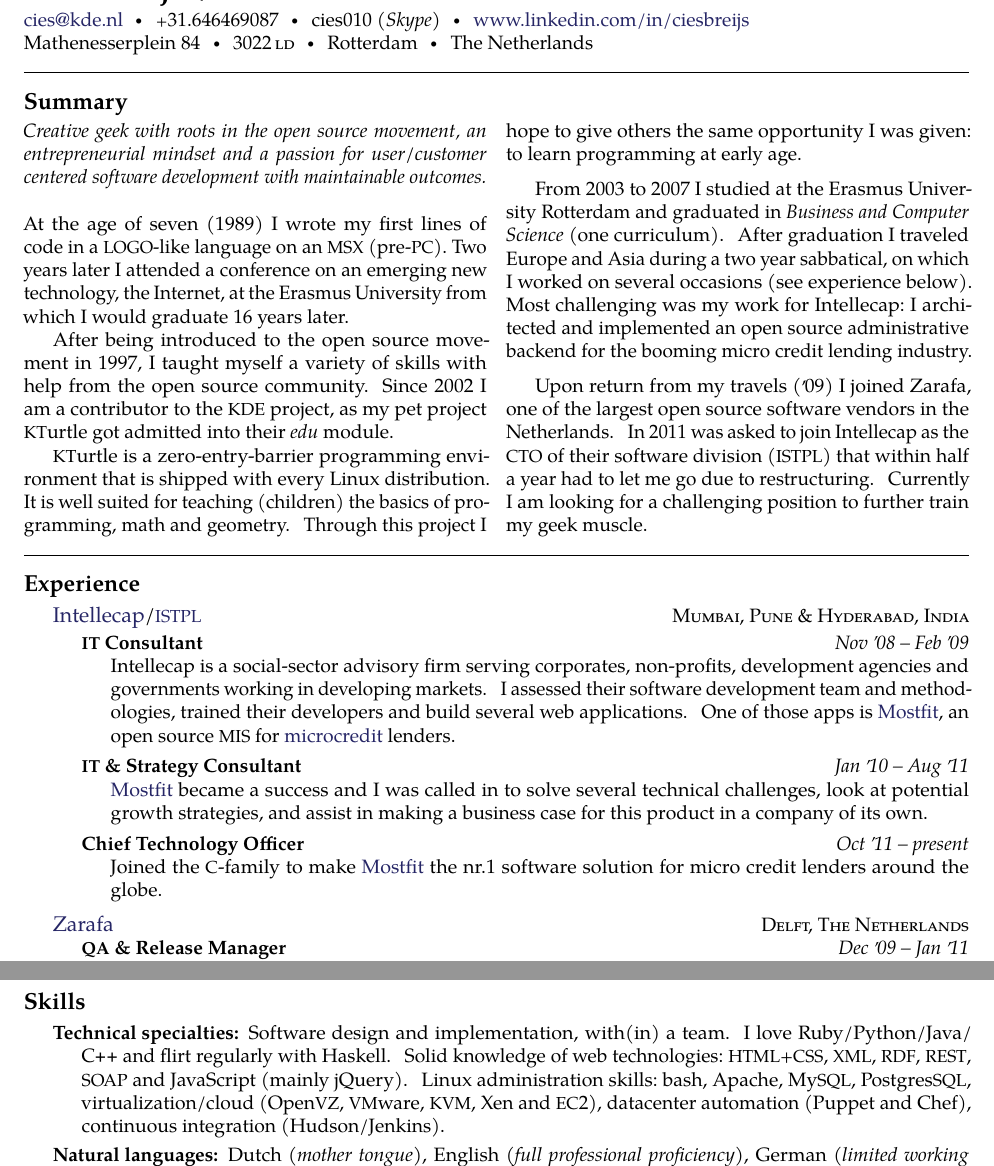
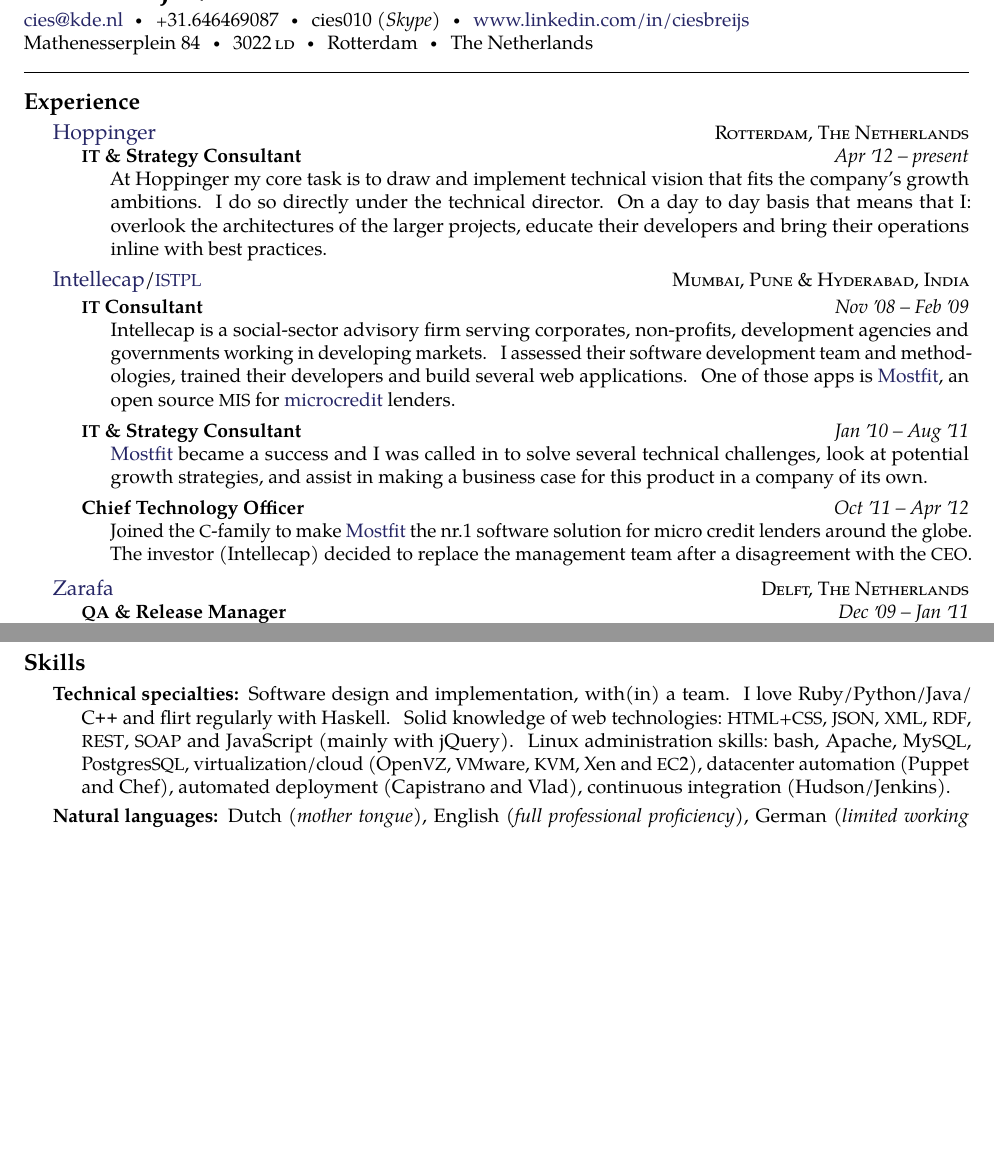
Before and after one commit to cies/resume, a LaTeX CV (cies-breijs-resume.tex): two parts of pages 1 and 2 of 2, joined at a grey line, cut so that both start at the same text, the shorter picture padded with empty space. Compiled offline with pdfLaTeX.

Commit message:
updated with new experience

```diff
--- a/cies-breijs-resume.tex
+++ b/cies-breijs-resume.tex
@@ -40,30 +40,18 @@
 
 \spacedhrule{0.9em}{-0.4em}  % a horizontal line with some vertical spacing before and after
 
-\roottitle{Summary}  % a root section title
-
-\vspace{-1.3em}  % some vertical spacing
-\begin{multicols}{2}  % open a multicolumn environment
-\noindent \emph{Creative geek with roots in the open source movement, an entrepreneurial mindset and a passion for user/customer centered software development with maintainable outcomes.}
-\\
-\\
-At the age of seven (1989) I wrote my first lines of code in a \acr{LOGO}-like language on an \acr{MSX} (pre-\acr{PC}).  Two years later I attended a conference on an emerging new technology, the Internet, at the Erasmus University from which I would graduate 16 years later.
-
-After being introduced to the open source movement in 1997, I taught myself a variety of skills with help from the open source community.  Since 2002 I am a contributor to the \acr{KDE} project, as my pet project \KTurtle got admitted into their \emph{edu} module.
-
-\KTurtle is a zero-entry-barrier programming environment that is shipped with every Linux distribution.  It is well suited for teaching (children) the basics of programming, math and geometry.  Through this project I hope to give others the same opportunity I was given:\ to learn programming at early age.
-
-From 2003 to 2007 I studied at the Erasmus University Rotterdam and graduated in \emph{Business and Computer Science} (one curriculum).  After graduation I traveled Europe and Asia during a two year sabbatical, on which I worked on several occasions (see experience below).  Most challenging was my work for Intellecap:\ I architected and implemented an open source administrative backend for the booming micro credit lending industry.
-
-Upon return from my travels (\apo09) I joined Zarafa, one of the largest open source software vendors in the Netherlands.  In 2011 was asked to join Intellecap as the \acr{CTO} of their software division (\acr{ISTPL}) that within half a year had to let me go due to restructuring.  Currently I am looking for a challenging position to further train my geek muscle.
-\end{multicols}
-
-
-\spacedhrule{0em}{-0.4em}
-
 \roottitle{Experience}
 
 \headedsection  % sets the header for the section and includes any subsections
+  {\href{http://www.hoppinger.com}{Hoppinger}}
+  {\textsc{Rotterdam, The Netherlands}} {%
+  \headedsubsection
+    {\acr{IT} \& Strategy Consultant}
+    {Apr \apo12 -- present}
+    {\bodytext{At Hoppinger my core task is to draw and implement technical vision that fits the company's growth ambitions.  I do so directly under the technical director.  On a day to day basis that means that I:\ overlook the architectures of the larger projects, educate their developers and bring their operations inline with best practices.}}
+}
+
+\headedsection
   {\href{http://www.intellecap.com}{Intellecap}/\href{http://istpl.in}{\acr{ISTPL}}}
   {\textsc{Mumbai, Pune \& Hyderabad, India}} {%
 
@@ -79,8 +67,8 @@
 
   \headedsubsection
     {Chief Technology Officer}
-    {Oct \apo11 -- present}
-    {\bodytext{Joined the \acr{C}-family to make \href{http://www.mostfit.org}{Mostfit} the nr.1 software solution for micro credit lenders around the globe.}}
+    {Oct \apo11 -- Apr \apo12}
+    {\bodytext{Joined the \acr{C}-family to make \href{http://www.mostfit.org}{Mostfit} the nr.1 software solution for micro credit lenders around the globe.  The investor (Intellecap) decided to replace the management team after a disagreement with the \acr{CEO}.}}
 }
 
 \headedsection
@@ -221,7 +209,7 @@
 
 \inlineheadsection  % special section that has an inline header with a 'hanging' paragraph
   {Technical specialties:}
-  {Software design and implementation, with(in) a team. I love Ruby/\nsp Python/\nsp Java/\nsp \CPP and flirt regularly with Haskell. Solid knowledge of web technologies:\ \acr{HTML+CSS}, \acr{XML}, \acr{RDF}, \acr{REST}, \acr{SOAP} and JavaScript (mainly jQuery). Linux administration skills:\ bash, Apache, My\acr{SQL}, Postgres\acr{SQL}, virtualization/cloud (Open\acr{VZ}, \acr{VM}ware, \acr{KVM}, Xen and \acr{EC}2), datacenter automation (Puppet and Chef), continuous integration (Hudson/Jenkins).}
+  {Software design and implementation, with(in) a team.  I love Ruby/\nsp Python/\nsp Java/\nsp \CPP and flirt regularly with Haskell.  Solid knowledge of web technologies:\ \acr{HTML+CSS}, \acr{JSON}, \acr{XML}, \acr{RDF}, \acr{REST}, \acr{SOAP} and JavaScript (mainly with jQuery).  Linux administration skills:\ bash, Apache, My\acr{SQL}, Postgres\acr{SQL}, virtualization/cloud (Open\acr{VZ}, \acr{VM}ware, \acr{KVM}, Xen and \acr{EC}2), datacenter automation (Puppet and Chef), automated deployment (Capistrano and Vlad), continuous integration (Hudson/Jenkins).}
 
 \inlineheadsection
   {Natural languages:}
```
Also changed, not shown: combined/cies-breijs-resume.tex (+12 -24 lines), cies-breijs-resume.pdf, 1 other file.
